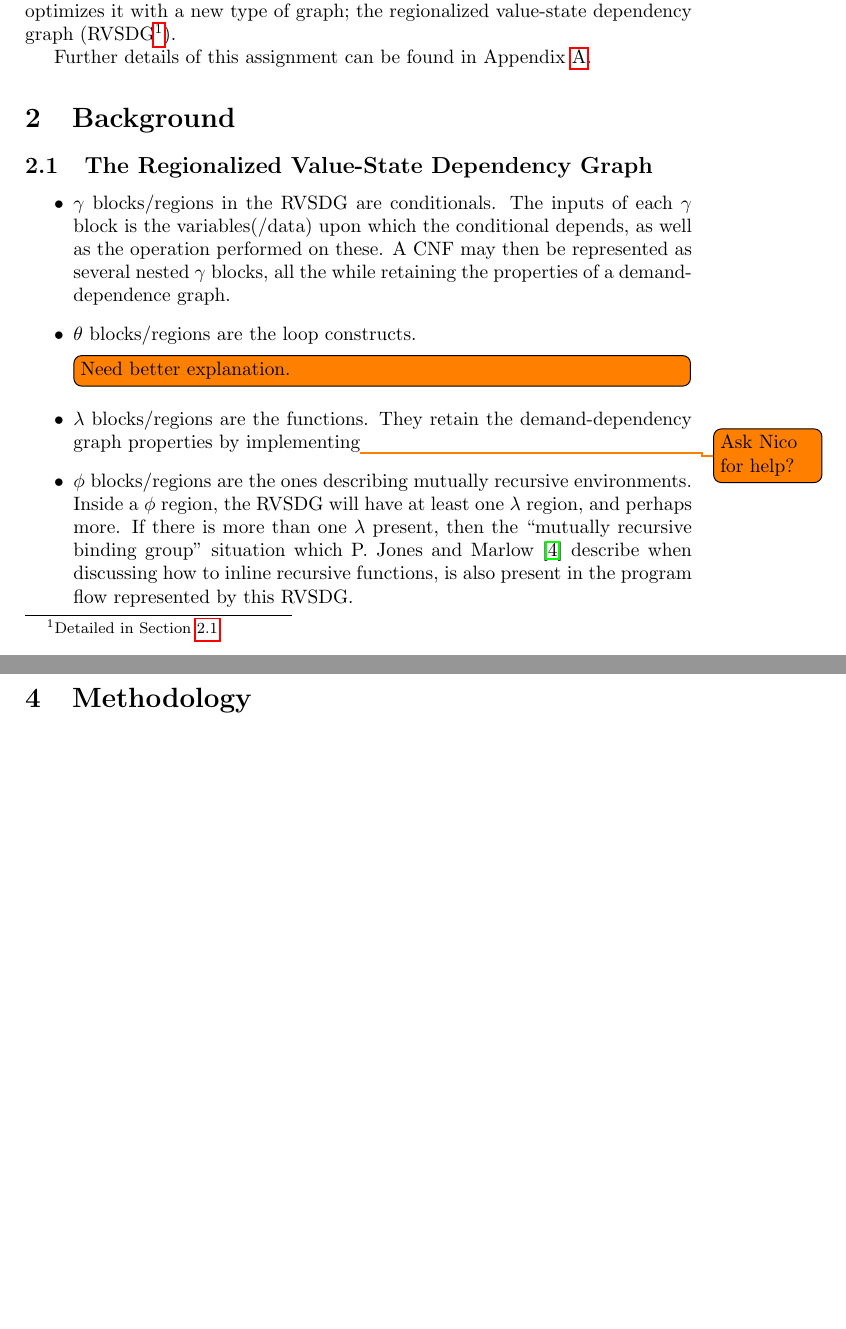
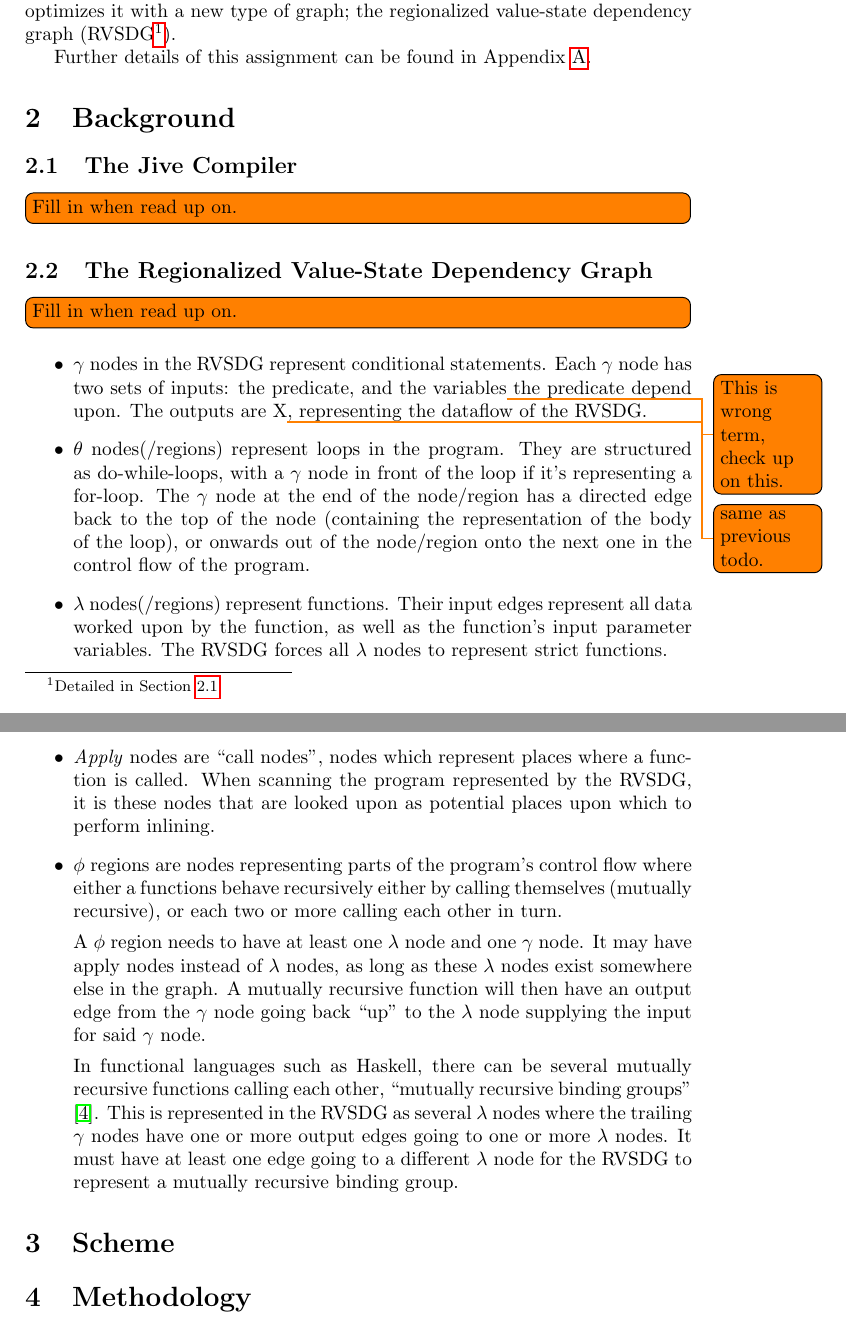
Before and after one commit to x10an14/TDT4501, a LaTeX paper (report/report.tex, which reads report/background.tex, report/introduction.tex): two parts of pages 3 and 4 of 7, joined at a grey line, cut so that both start at the same text, the shorter picture padded with empty space. Compiled offline with pdfLaTeX.

Commit message:
Re-wrote and expanded upon Background
Fleshed out about the different nodes in the RVSDG,
added in about apply nodes too.

```diff
--- a/report/background.tex
+++ b/report/background.tex
@@ -2,28 +2,56 @@
 
 \section{Background}
 
+\subsection{The Jive Compiler}
+\label{background:jive}
+
+\todo[inline]{Fill in when read up on.}
+
 \subsection{The Regionalized Value-State Dependency Graph}
 \label{background:RVSDG}
 
+\todo[inline]{Fill in when read up on.}
+
 \begin{itemize}
 
-	\item \textit{$\gamma$} blocks/regions in the RVSDG are conditionals. The
-inputs of each $\gamma$ block is the variables(/data) upon which the conditional
-depends, as well as the operation performed on these. A CNF may then be
-represented as several nested $\gamma$ blocks, all the while retaining the
-properties of a demand-dependence graph.
+	\item \textit{$\gamma$} nodes in the RVSDG represent conditional statements.
+Each $\gamma$ node has two sets of inputs: the predicate, and the
+variables\todo{This is wrong term, check up on this.} the predicate depend upon.
+The outputs are X\todo{same as previous todo.}, representing the dataflow of the
+RVSDG.
 
-	\item \textit{$\theta$} blocks/regions are the loop constructs.
-\todo[inline]{Need better explanation.}
+	\item \textit{$\theta$} nodes(/regions) represent loops in the program. They
+are structured as do-while-loops, with a $\gamma$ node in front of the loop if
+it's representing a for-loop. The $\gamma$ node at the end of the node/region
+has a directed edge back to the top of the node (containing the representation
+of the body of the loop), or onwards out of the node/region onto the next one in
+the control flow of the program.
 
-	\item \textit{$\lambda$} blocks/regions are the functions. They retain the
-demand-dependency graph properties by implementing\todo{Ask Nico for help?}
+	\item \textit{$\lambda$} nodes(/regions) represent functions. Their input
+edges represent all data worked upon by the function, as well as the function's
+input parameter variables. The RVSDG forces all $\lambda$ nodes to represent
+strict functions.
 
-	\item \textit{$\phi$} blocks/regions are the ones describing mutually
-recursive environments. Inside a $\phi$ region, the RVSDG will have at least one
-$\lambda$ region, and perhaps more. If there is more than one $\lambda$ present,
-then the ``mutually recursive binding group'' situation which P. Jones and
-Marlow \cite{GHC-paper} describe when discussing how to inline recursive
-functions, is also present in the program flow represented by this RVSDG.
+	\item \textit{Apply} nodes are ``call nodes'', nodes which represent places
+where a function is called. When scanning the program represented by the RVSDG,
+it is these nodes that are looked upon as potential places upon which to perform
+inlining.
+
+	\item \textit{$\phi$} regions are nodes representing parts of the program's
+control flow where either a functions behave recursively either by calling
+themselves (mutually recursive), or each two or more calling each other in turn.
+
+A $\phi$ region needs to have at least one $\lambda$ node and one $\gamma$ node.
+It may have apply nodes instead of $\lambda$ nodes, as long as these $\lambda$
+nodes exist somewhere else in the graph. A mutually recursive function will then
+have an output edge from the $\gamma$ node going back ``up'' to the $\lambda$
+node supplying the input for said $\gamma$ node.
+
+In functional languages such as Haskell, there can be several mutually recursive
+functions calling each other, ``mutually recursive binding groups''
+\cite{GHCPaper}. This is represented in the RVSDG as several $\lambda$ nodes
+where the trailing $\gamma$ nodes have one or more output edges going to one or
+more $\lambda$ nodes. It must have at least one edge going to a different
+$\lambda$ node for the RVSDG to represent a mutually recursive binding group.
 
 \end{itemize}
--- a/report/introduction.tex
+++ b/report/introduction.tex
@@ -21,7 +21,7 @@ compiler, and detailing the problems and benefits of inlining wrt. the Jive
 compiler. Jive is a new backend compiler which works on intermediate
 representation (IR) code, and optimizes it with a new type of graph; the
 regionalized value-state dependency graph (RVSDG\footnote{Detailed in Section
-\ref{background:RVSDG}.}).
+\ref{background:jive}.}).
 
 Further details of this assignment can be found in Appendix
 \ref{app:projdesc}.
```
Also changed, not shown: report/bibliography.bib (+1 -1 lines), report/related_work.tex (+1 -1 lines).
